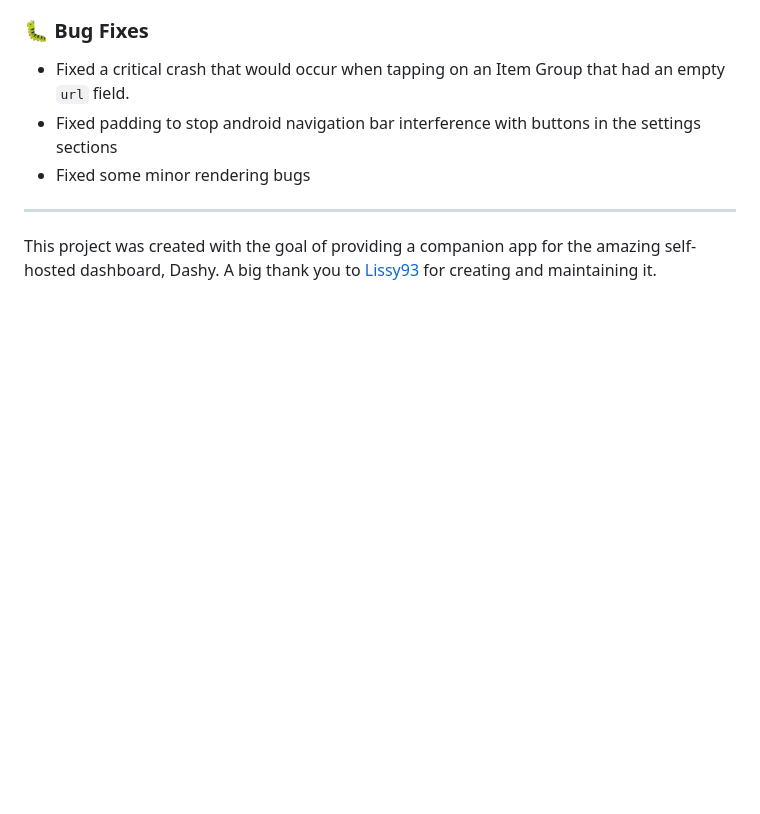
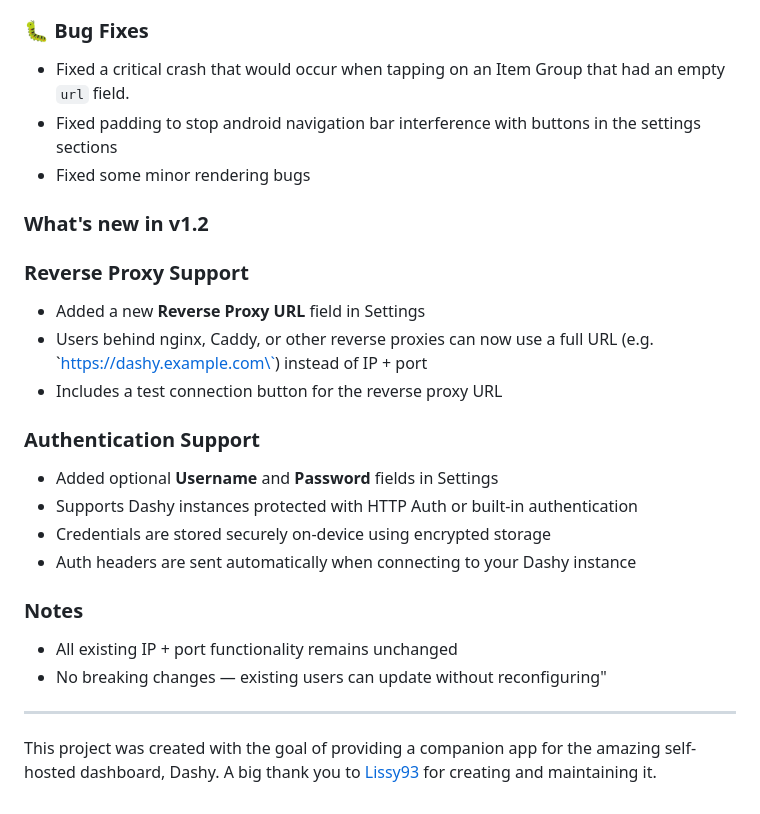
Before and after one commit to ilkerol/dashymobile, a Markdown page: README.md, the part around the change. GitHub-like rendering; blank space fills up the shorter version.

```diff
--- a/README.md
+++ b/README.md
@@ -69,6 +69,25 @@ This release focuses on adding support for more of Dashy's core features, allowi
 - Fixed padding to stop android navigation bar interference with buttons in the settings sections
 - Fixed some minor rendering bugs
 
+
+### What's new in v1.2
+
+### Reverse Proxy Support
+- Added a new **Reverse Proxy URL** field in Settings
+- Users behind nginx, Caddy, or other reverse proxies can now use a full URL (e.g. \`https://dashy.example.com\`) instead of IP + port
+- Includes a test connection button for the reverse proxy URL
+
+### Authentication Support
+- Added optional **Username** and **Password** fields in Settings
+- Supports Dashy instances protected with HTTP Auth or built-in authentication
+- Credentials are stored securely on-device using encrypted storage
+- Auth headers are sent automatically when connecting to your Dashy instance
+
+### Notes
+- All existing IP + port functionality remains unchanged
+- No breaking changes — existing users can update without reconfiguring"
+
+
 ---
 
 This project was created with the goal of providing a companion app for the amazing self-hosted dashboard, Dashy.
```
